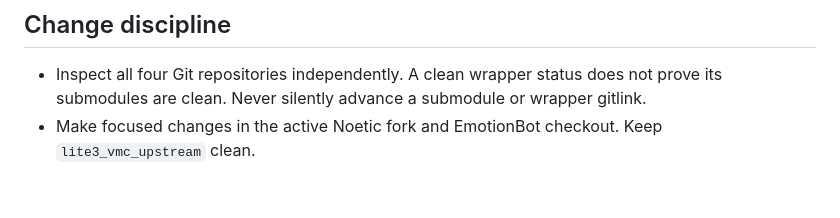
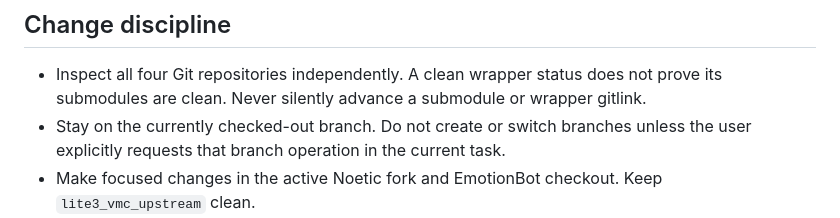
Before and after one commit to dimitarbez/lite3-ros-sim, a Markdown page: AGENTS.md, the part around the change. Drawn GitHub-style; blank space fills up the shorter version.

Commit message:
docs: update change discipline guidelines for branch management

```diff
--- a/AGENTS.md
+++ b/AGENTS.md
@@ -109,6 +109,7 @@ Source `/opt/ros/noetic/setup.bash` and `devel/setup.bash` in raw commands that
 ## Change discipline
 
 - Inspect all four Git repositories independently. A clean wrapper status does not prove its submodules are clean. Never silently advance a submodule or wrapper gitlink.
+- Stay on the currently checked-out branch. Do not create or switch branches unless the user explicitly requests that branch operation in the current task.
 - Make focused changes in the active Noetic fork and EmotionBot checkout. Keep `lite3_vmc_upstream` clean.
 - Do not pull over local changes. `make bootstrap` may fast-forward a clean attached active checkout, so inspect status first.
 - Preserve topic types and coordinate semantics. Document every new topic, parameter, node, launch file, Make target, and operator-visible recovery path.
```
